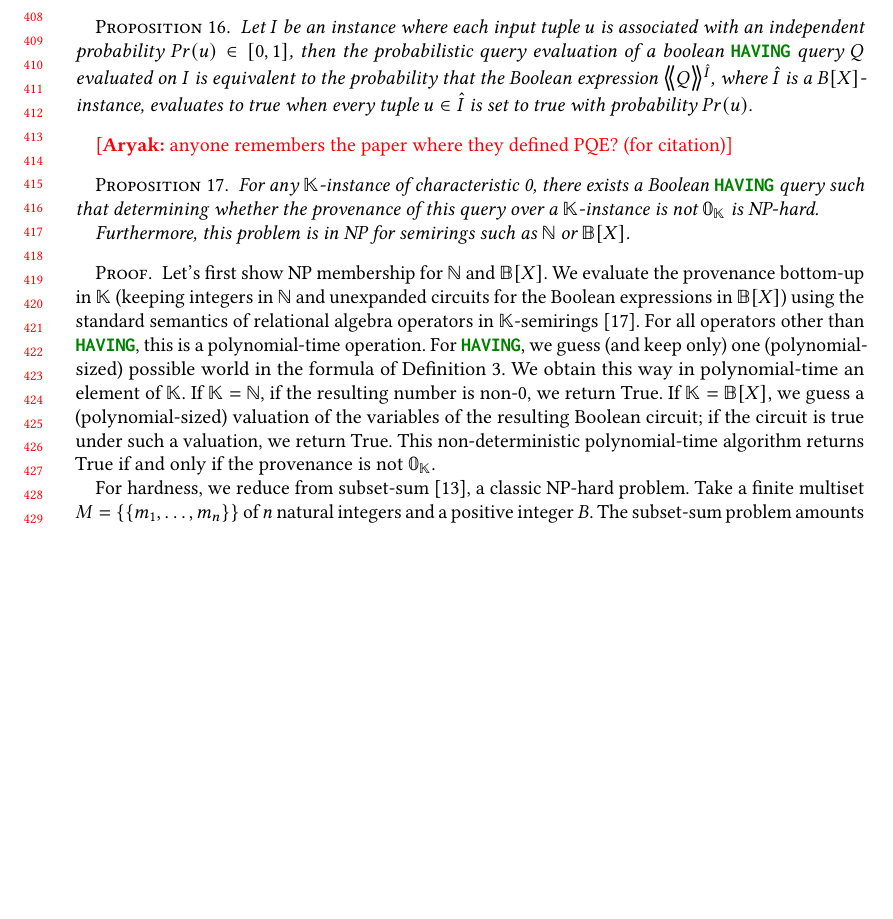
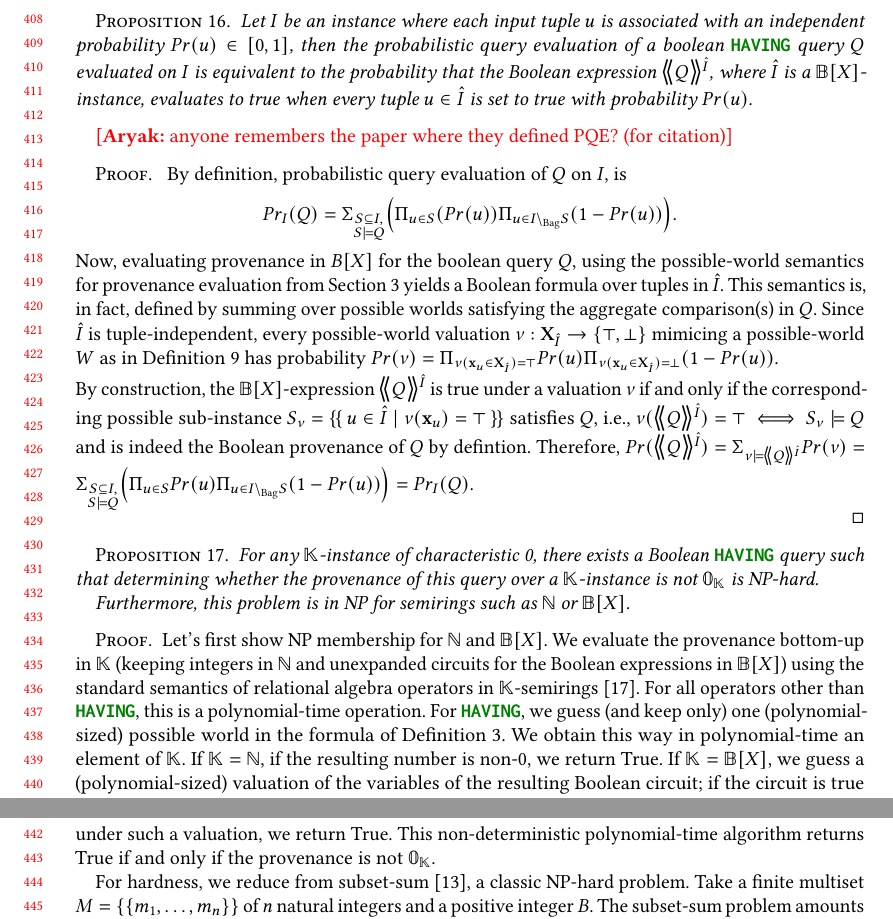
Before and after one commit to pratik2358/provsql_having, a LaTeX paper (main.tex, which reads results.tex): part of page 9 of 31 before the commit and two parts of pages 9 and 10 of 32 after it, the two joined at a grey line, cut so that both start at the same text, the shorter picture padded with empty space. Compiled offline with pdfLaTeX.

Commit message:
completed proof of PQE result

```diff
--- a/results.tex
+++ b/results.tex
@@ -699,9 +699,25 @@ For (ii) and (iii) we choose the Why[$X$] semiring and the Tropical($\mathbb R$)
 % Finally, the cases $\op\in\{=,\le\}$ are reduced to the already established $\ge$ case by expressing the corresponding predicates as differences of $\ge$-predicates and lifting these boolean identities through the semantics using distributivity of $\otimes$ over $\ominus$ and right-distributivity of $\ominus$ over $\oplus$ (which follows from idempotence). Since $a$ was arbitrary, the provenance evaluated for both the queries agree for every output tuple. This proves (i). % \end{proof}
 
 \begin{proposition}
-  Let $I$ be an instance where each input tuple $u$ is associated with an independent probability $Pr(u)\in [0,1]$, then the probabilistic query evaluation of a boolean \sql{HAVING} query $Q$ evaluated on $I$ is equivalent to the probability that the Boolean expression $\angsem{\hat I}{Q}$, where $\hat I$ is a $B[X]$-instance, evaluates to true when every tuple $u \in\hat I$ is set to true with probability $Pr(u)$.
+  Let $I$ be an instance where each input tuple $u$ is associated with an independent probability $Pr(u)\in [0,1]$, then the probabilistic query evaluation of a boolean \sql{HAVING} query $Q$ evaluated on $I$ is equivalent to the probability that the Boolean expression $\angsem{\hat I}{Q}$, where $\hat I$ is a $\mathbb{B}[X]$-instance, evaluates to true when every tuple $u \in\hat I$ is set to true with probability $Pr(u)$.
 \end{proposition}\rjok{anyone remembers the paper where they defined PQE? (for citation)}
+\begin{proof}\
+  By definition, probabilistic query evaluation of $Q$ on $I$, is \[Pr_{I}(Q)=\Sigma_{\substack{S\subseteq I,\\ S\models Q }}\Bigl( \Pi_{u \in S}(Pr(u))\Pi_{u \in I\msetminus S }(1-Pr(u)) \Bigr).\]
+  Now, evaluating provenance in $B[X]$ for the boolean query $Q$, using the possible-world semantics for provenance evaluation from Section~\ref{sec:semantics}  yields a Boolean formula over tuples in $\hat I$. This semantics is, in fact, defined by summing over possible worlds satisfying the aggregate comparison(s) in $Q$. Since $\hat I$ is tuple-independent, every possible-world valuation $\nu:\mathbf{X}_{\hat{I}}\rightarrow\{\top,\bot\}$ mimicing a possible-world $W$ as in Definition~\ref{def:possible_world} has probability $
+  Pr(\nu)=\Pi_{\nu(\mathbf{x}_u\in \mathbf{X}_{\hat{I}})=\top}Pr(u)\Pi_{\nu(\mathbf{x}_u\in \mathbf{X}_{\hat{I}})=\bot}(1-Pr(u))$.\\
+By construction, the $\mathbb{B}[X]$-expression $\angsem{\hat I}{Q}$ is true under a valuation $\nu$ if and only if the corresponding possible sub-instance $S_\nu=\mset{u\in \hat I\mid \nu(\mathbf{x}_u)=\top}$
+satisfies $Q$, i.e.,
+$
+\nu(\angsem{\hat I}{Q})=\top
+\iff
+S_\nu\models Q
+$ and is indeed the Boolean provenance of $Q$ by defintion.
+Therefore,
+$
+Pr(\angsem{\hat I}{Q})
+=\Sigma_{\nu \models \angsem{\hat I}{Q}} Pr(\nu)=\Sigma_{\substack{S\subseteq I,\\ S\models Q }}\Bigl(\Pi_{u \in S}Pr(u)\Pi_{u \in I\msetminus S }(1-Pr(u))\Bigr)=Pr_I(Q).$
 
+\end{proof}
 \begin{proposition}
   For any $\mathbb{K}$-instance of characteristic~0, there exists a Boolean \sql{HAVING} query such that determining
   whether the provenance of this query over a $\mathbb{K}$-instance is not
```
Also changed, not shown: semantics.tex (+1 -1 lines).
